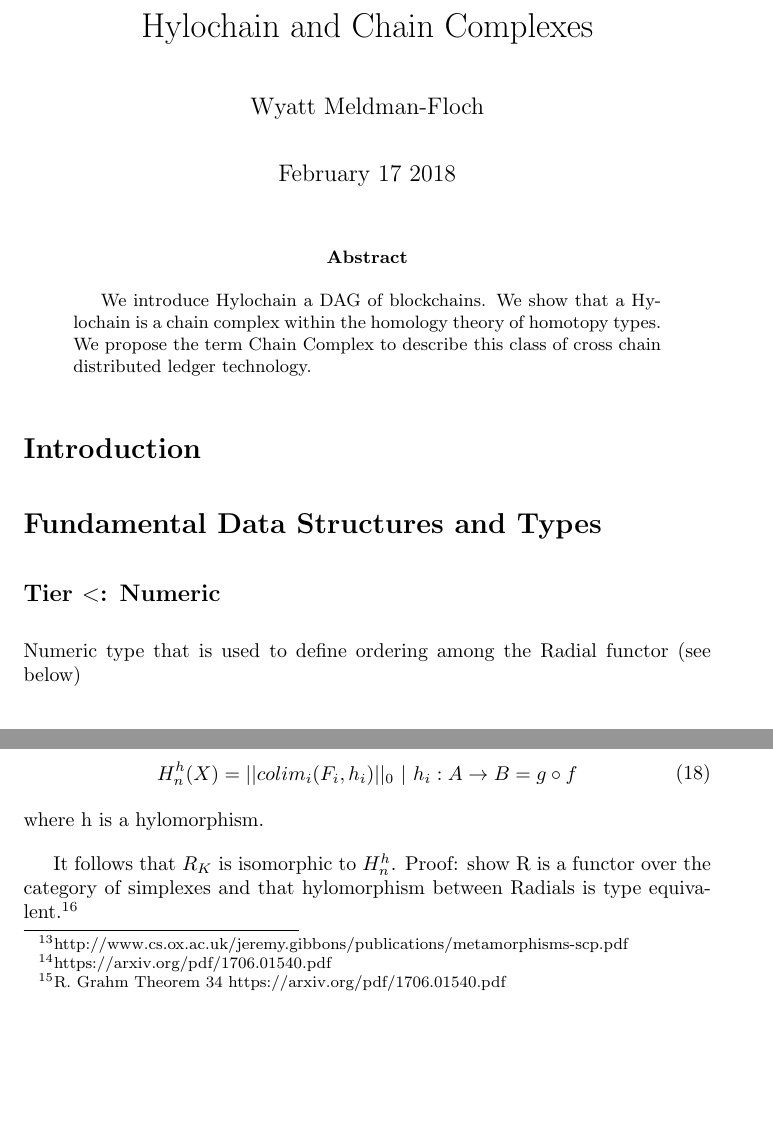
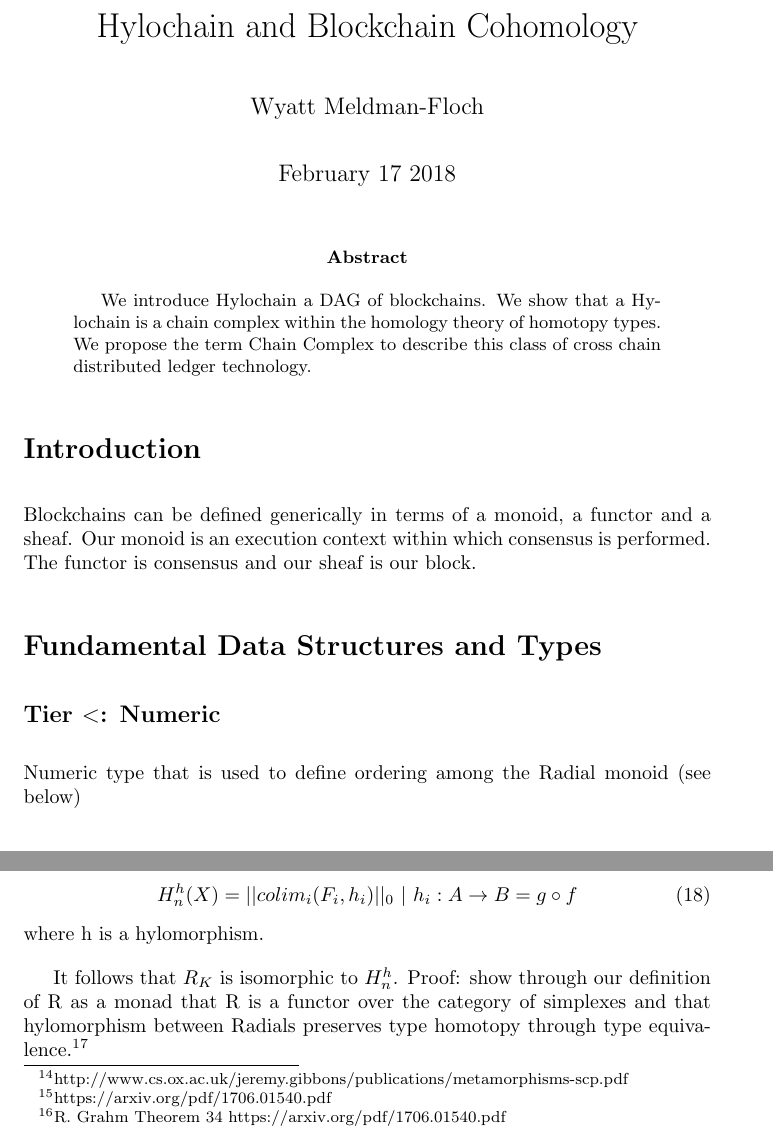
Before and after one commit to Constellation-Labs/hylochain, a LaTeX paper (constellation_yellowpaper.tex): two parts of pages 1 and 7 of 9, joined at a grey line, cut so that both start at the same text, the shorter picture padded with empty space. The pictures show the PDF file constellation_yellowpaper.pdf that the author committed with the source.

Commit message:
restructuring

```diff
--- a/constellation_yellowpaper.tex
+++ b/constellation_yellowpaper.tex
@@ -31,7 +31,7 @@
   tabsize=3
 }
 
-\title{Hylochain and Chain Complexes}
+\title{Hylochain and Blockchain Cohomology}
 \author{Wyatt Meldman-Floch}
 \date{February 17 2018}
 \setlength{\parskip}{1em}
@@ -45,10 +45,11 @@ We introduce Hylochain a DAG of blockchains. We show that a Hylochain is a chain
 \end{abstract}
 \setcounter{secnumdepth}{0}
 \section{Introduction}
+Blockchains can be defined generically in terms of a monoid, a functor and a sheaf. Our monoid is an execution context within which consensus is performed. The functor is consensus and our sheaf is our block.
 
 \section{Fundamental Data Structures and Types}
 \subsection{Tier $<$: Numeric}
-Numeric type that is used to define ordering among the Radial functor (see below)
+Numeric type that is used to define ordering among the Radial monoid (see below)
 
 \subsection{BlockData[Tier] $<$: $U$}
 Consider a type $BlockData$ which serves as the parent type (under universal type $U$) of all data going on chain. All BlockData is equivalent via covariance and thus all BlockData can be compressed into a Block.
@@ -200,7 +201,7 @@ From the beginning we have assumed homotopy equivalence, thus it follows up to i
 \exists R \in R_K \ | \ R \cong T \implies \forall R \in R_K,  R \cong T
 \end{split}
 \end{equation}
-where T is a topological space. Since we know by definition that $R$ is a functor over the category of topological spaces it follows that $R_K$ constructs a chain complex under type equivalence\footnote{}.
+where T is a topological space. Since we know by definition that $R$ is a functor over the category of topological spaces (via definition as a topological monad) it follows that $R_K$ constructs a chain complex under type equivalence\footnote{}.
 
 \begin{equation} \label{eq1}
 \begin{split}
@@ -249,7 +250,7 @@ H^{h}_n(X) = || colim_i (F_i, h_i) ||_0 \ | \ h_i: A \rightarrow B = g \circ f
 \end{equation}
 where h is a hylomorphism.
 
-It follows that $R_K$ is isomorphic to $H^{h}_n$. Proof: show R is a functor over the category of simplexes and that hylomorphism between Radials is type equivalent.\footnote{ensure above definition satisfies criteria from R. Grahm}
+It follows that $R_K$ is isomorphic to $H^{h}_n$. Proof: show through our definition of R as a monad that R is a functor over the category of simplexes and that hylomorphism between Radials preserves type homotopy through type equivalence.\footnote{ensure above definition satisfies criteria from R. Grahm}
 
 \subsection{Typesafe Cross-chain Atomic Swaps}
 \subsubsection{Definition of chain liquidity}
@@ -278,7 +279,7 @@ U(f, x, t) = (c f(x, n)^t
 where $c, \alpha, n$ are scaling params. TODO, tie these together in our definition of Radial.
 
 \subsection{Conclusion}
-We have described Hylochain and the basic notion of a Chain Complex. We are inspired by the possibility of applying sheaf theory to construct vector fields\footnote{https://www.seas.upenn.edu/~jean/sheaves-cohomology.pdf} for a wide range of applications.
+We have described Hylochain and the basic notion of a Chain Complex. We are inspired by the possibility of applying sheaf theory to construct vector fields out of Blocks\footnote{https://www.seas.upenn.edu/~jean/sheaves-cohomology.pdf}\footnote{https://arxiv.org/pdf/1303.3255.pdf} for a wide range of applications.
 
 \bibliographystyle{plain}
 \end{document}
```
Also changed, not shown: constellation_yellowpaper.pdf, constellation_yellowpaper.tex (2 more changed lines), 3 other files.
